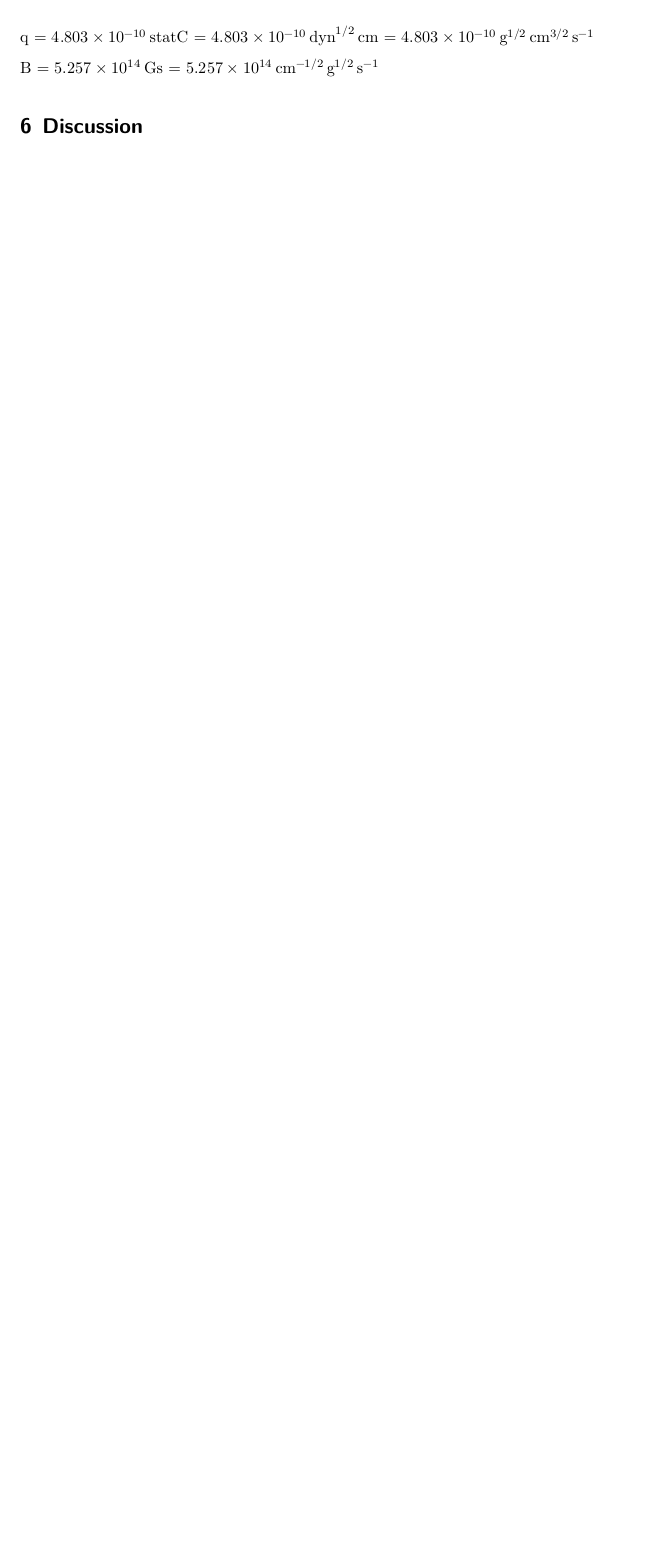
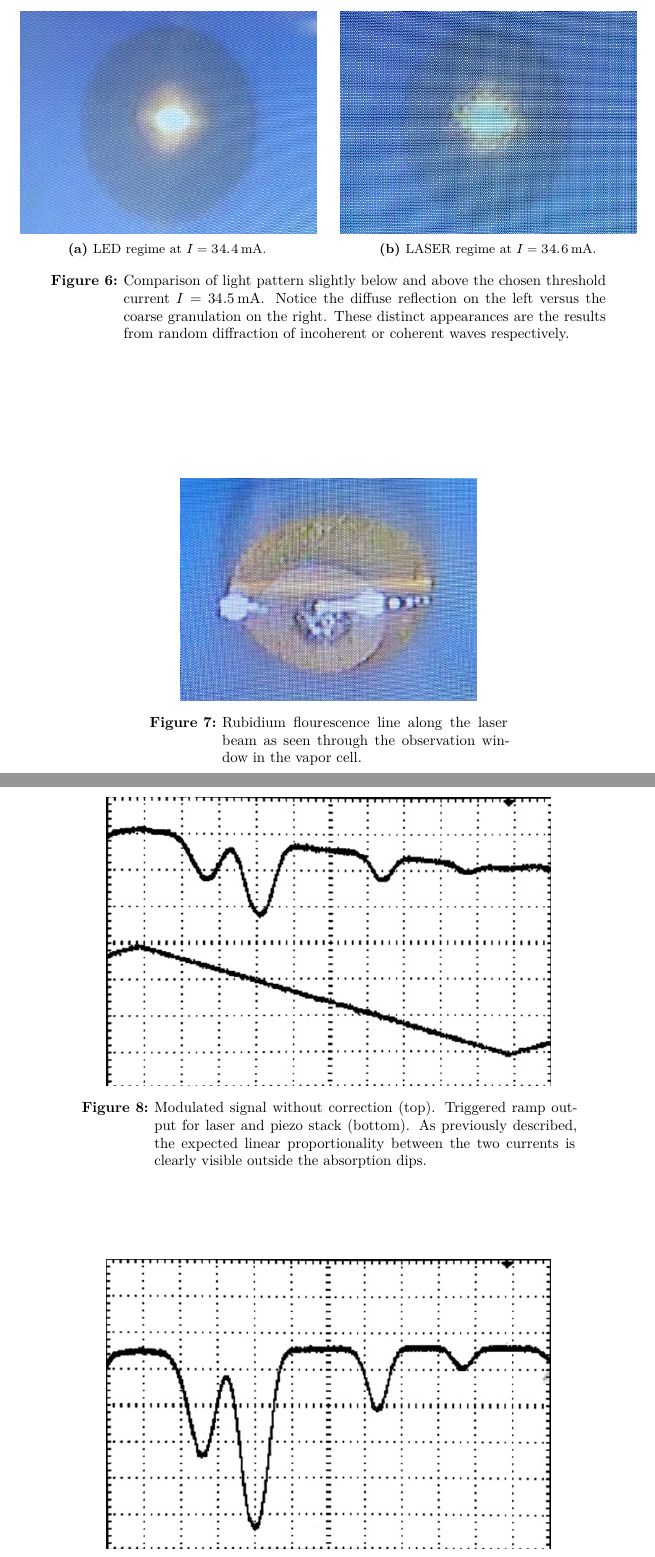
Before and after one commit to frtza/fortgeschrittenenpraktikum, a LaTeX document (V60/main.tex, which reads V60/content/results.tex): part of page 8 of 9 before the commit and two parts of pages 9 and 10 of 12 after it, the two joined at a grey line, cut at the place of the change, the shorter picture padded with empty space. Compiled offline with XeLaTeX; a missing font is replaced by an installed copy or a similar font; a LaTeX package or settings file that is missing is left out.

Commit message:
measurement images

```diff
--- a/V60/content/results.tex
+++ b/V60/content/results.tex
@@ -1,8 +1,48 @@
 \section{Results}
 \label{sec:results}
 
-q = \qty{4.803e-10}{\statcoulomb} =
-\qty{4.803e-10}{\dyne\tothe{1/2}\centi\meter} =
-\qty{4.803e-10}{\gram\tothe{1/2}\centi\meter\tothe{3/2}\per\second}
+\begin{figure}
+    \begin{subfigure}{0.48\textwidth}
+        \centering
+        \includegraphics[width=\linewidth]{content/measurement/led.jpg}
+        \caption{LED regime at $I = \qty{34.4}{\milli\ampere}$.}
+        \label{fig:pattern_led}
+    \end{subfigure}
+    \hfill
+    \begin{subfigure}{0.48\textwidth}
+        \centering
+        \includegraphics[width=\linewidth]{content/measurement/laser.jpg}
+        \caption{LASER regime at $I = \qty{34.6}{\milli\ampere}$.}
+        \label{fig:pattern_laser}
+    \end{subfigure}
+    \caption{Comparison of light pattern slightly below and above the chosen threshold current $I = \qty{34.5}{\milli\ampere}$.
+             Notice the diffuse reflection on the left versus the coarse granulation on the right. These distinct appearances
+             are the results from random diffraction of incoherent or coherent waves respectively.}
+    \label{fig:pattern}
+\end{figure}
 
-B = \qty{5.257e+14}{\gauss} = \qty{5.257e+14}{\centi\meter\tothe{-1/2}\gram\tothe{1/2}\per\second}
+\begin{figure}
+    \centering
+    \includegraphics[width=0.48\linewidth]{content/measurement/fluorescence.jpg}
+    \captionsetup{width=0.58\linewidth}
+    \caption{Rubidium flourescence line along the laser beam as seen through the observation window in the vapor cell.}
+    \label{fig:fluorescence}
+\end{figure}
+
+\begin{figure}
+    \centering
+    \includegraphics[width=0.72\linewidth]{content/measurement/ramp.jpg}
+    \captionsetup{width=0.8\linewidth}
+    \caption{Modulated signal without correction (top). Triggered ramp output for laser and piezo stack (bottom).
+             As previously described, the expected linear proportionality between the two currents is clearly visible
+             outside the absorption dips.}
+    \label{fig:ramp}
+\end{figure}
+
+\begin{figure}
+    \centering
+    \includegraphics[width=0.72\linewidth]{content/measurement/spectrum.jpg}
+    \captionsetup{width=0.8\linewidth}
+    \caption{Spectrum after manual compensation via background subtraction for the scanning current contribution.}
+    \label{fig:spectrum}
+\end{figure}
```
Also changed, not shown: V60/content/measurement/fluorescence.jpg (added), V60/content/measurement/laser.jpg (added), V60/content/measurement/led.jpg (added), V60/content/measurement/ramp.jpg (added), V60/content/measurement/spectrum.jpg (added), V60/main.pdf.
